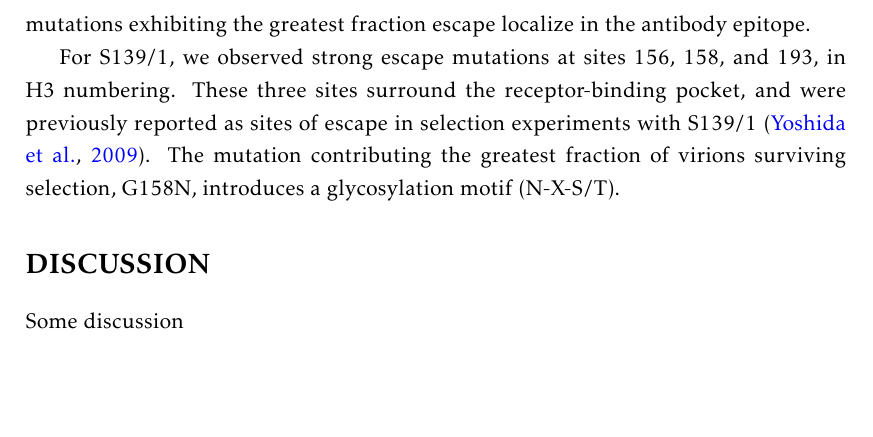
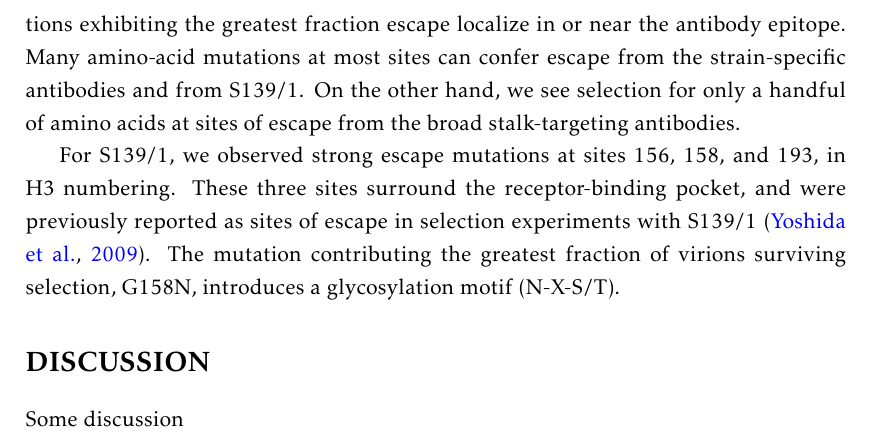
Before and after one commit to jbloomlab/HA_antibody_ease_of_escape, a LaTeX paper (paper/manuscript.tex): part of page 10 of 27, cut so that both start at the same text, the shorter picture padded with empty space. Compiled offline with pdfLaTeX.

Commit message:
A bit of progress on results section 4

```diff
--- a/paper/manuscript.tex
+++ b/paper/manuscript.tex
@@ -251,7 +251,9 @@ Therefore, the HA of A/WSN/1933 influenza virus is far less capable of escaping
 
 \subsection*{The selected mutations are in the binding footprints for all antibodies}
 We visualized for each mutation the fraction surviving selection as a logoplot, and for each site mapped the mutation with the maximum fraction surviving selection onto the HA structure, shown in Figure~\ref{fig:structures}A.
-For all of the antibodies, the sites with mutations exhibiting the greatest fraction escape localize in the antibody epitope.
+For all of the antibodies, the sites with mutations exhibiting the greatest fraction escape localize in or near the antibody epitope.
+Many amino-acid mutations at most sites can confer escape from the strain-specific antibodies and from S139/1.
+On the other hand, we see selection for only a handful of amino acids at sites of escape from the broad stalk-targeting antibodies.
 
 For S139/1, we observed strong escape mutations at sites 156, 158, and 193, in H3 numbering.
 These three sites surround the receptor-binding pocket, and were previously reported as sites of escape in selection experiments with S139/1~\citep{yoshida2009cross}.
```
